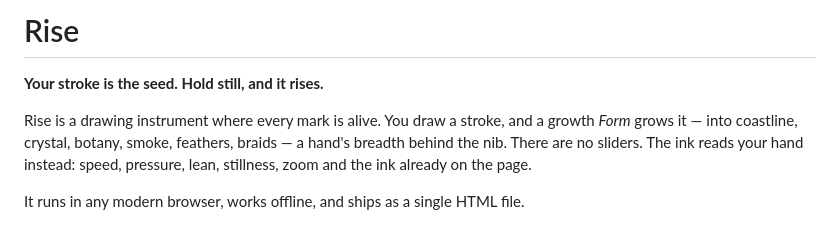
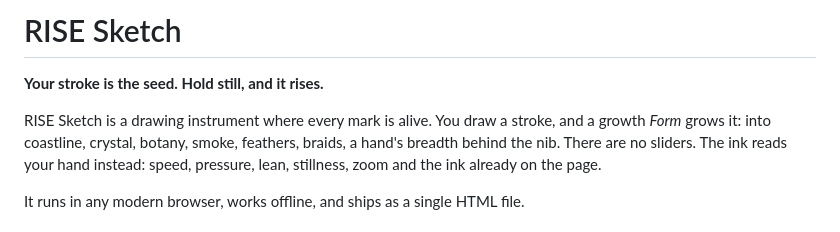
Before and after one commit to SyberLabs/RISE-Sketch, a Markdown page: README.md, the part around the change. Drawn GitHub-style.

```diff
--- a/README.md
+++ b/README.md
@@ -1,9 +1,9 @@
-# Rise
+# RISE Sketch
 
 **Your stroke is the seed. Hold still, and it rises.**
 
-Rise is a drawing instrument where every mark is alive. You draw a stroke, and a growth *Form*
-grows it — into coastline, crystal, botany, smoke, feathers, braids — a hand's breadth behind
+RISE Sketch is a drawing instrument where every mark is alive. You draw a stroke, and a growth *Form*
+grows it: into coastline, crystal, botany, smoke, feathers, braids, a hand's breadth behind
 the nib. There are no sliders. The ink reads your hand instead: speed, pressure, lean, stillness,
 zoom and the ink already on the page.
 
```
